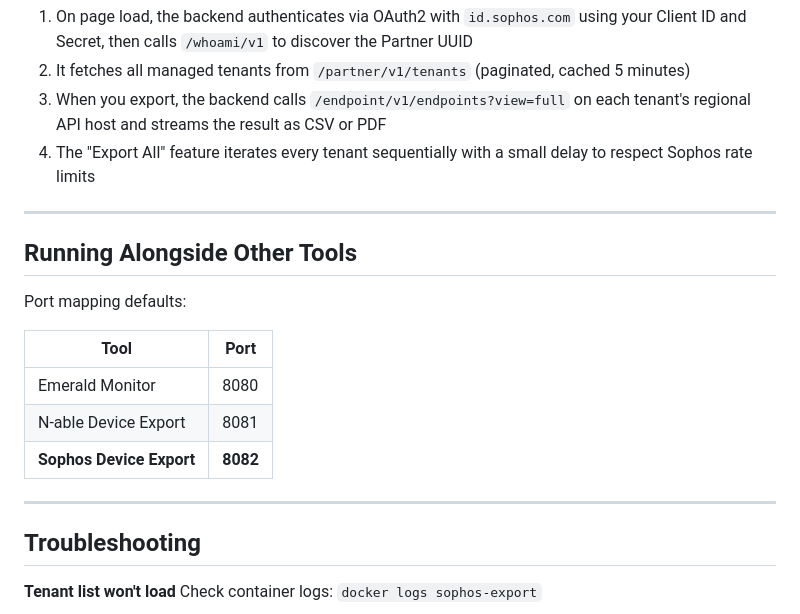
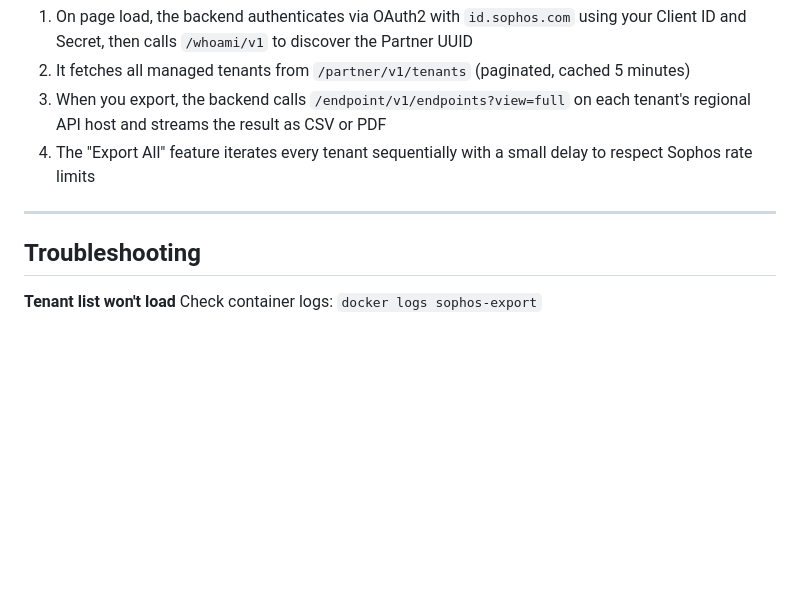
Before and after one commit to The-Emerald-Group/Sophos-Device-Export-Tool, a Markdown page: README.md, the part around the change. GitHub-like rendering; blank space fills up the shorter version.

```diff
--- a/README.md
+++ b/README.md
@@ -126,18 +126,6 @@ Port is mapped to `8082` by default (to avoid conflicts with the N-able export o
 
 ---
 
-## Running Alongside Other Tools
-
-Port mapping defaults:
-
-| Tool | Port |
-|---|---|
-| Emerald Monitor | 8080 |
-| N-able Device Export | 8081 |
-| **Sophos Device Export** | **8082** |
-
----
-
 ## Troubleshooting
 
 **Tenant list won't load**
```
